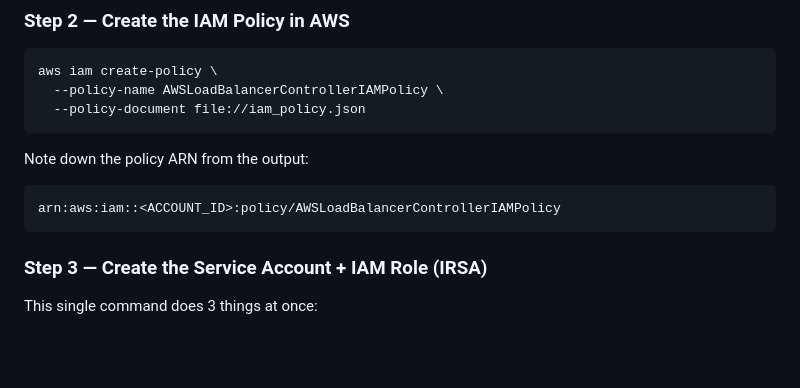
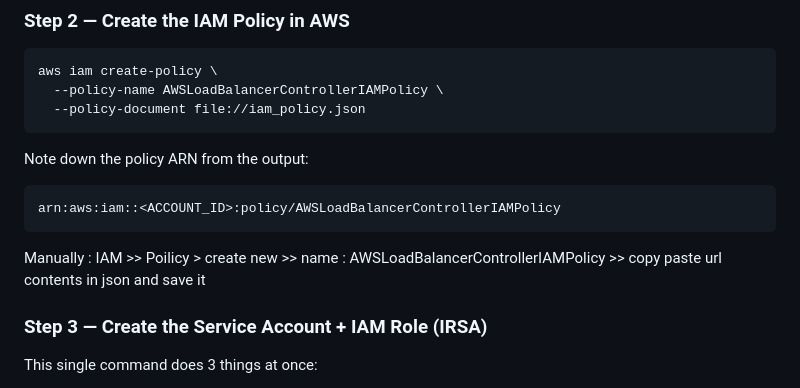
Before and after one commit to vishalrwagh1999/prod-ready-things, a Markdown page: eks-prod/EKS-MANUAL-SETUP.md, the part around the change. Drawn GitHub-style; blank space fills up the shorter version.

````diff
--- a/eks-prod/EKS-MANUAL-SETUP.md
+++ b/eks-prod/EKS-MANUAL-SETUP.md
@@ -309,6 +309,7 @@ Note down the policy ARN from the output:
 ```
 arn:aws:iam::<ACCOUNT_ID>:policy/AWSLoadBalancerControllerIAMPolicy
 ```
+Manually : IAM >> Poilicy > create new >> name : AWSLoadBalancerControllerIAMPolicy >> copy paste url contents in json and save it
 
 ### Step 3 — Create the Service Account + IAM Role (IRSA)
 
````
